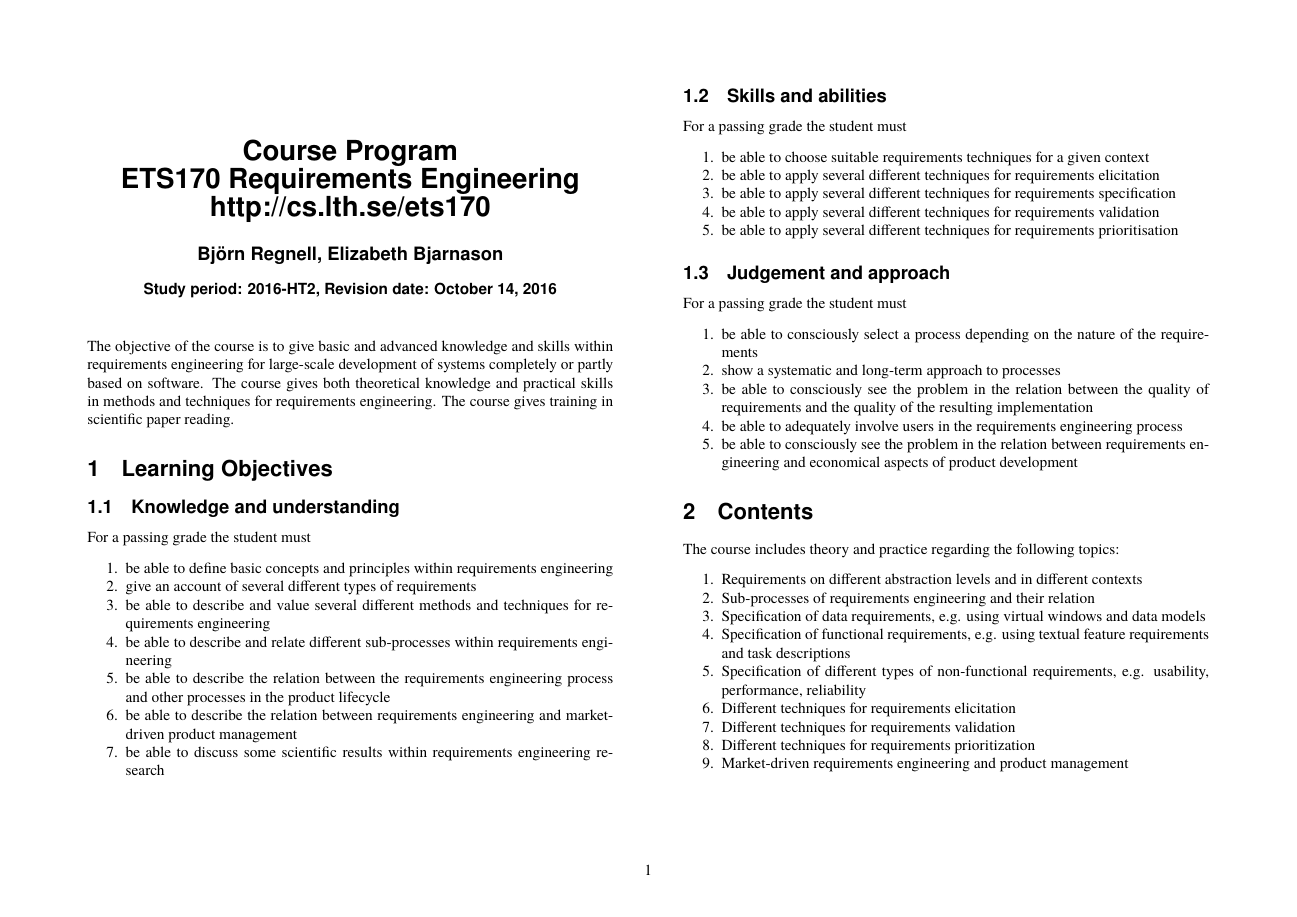
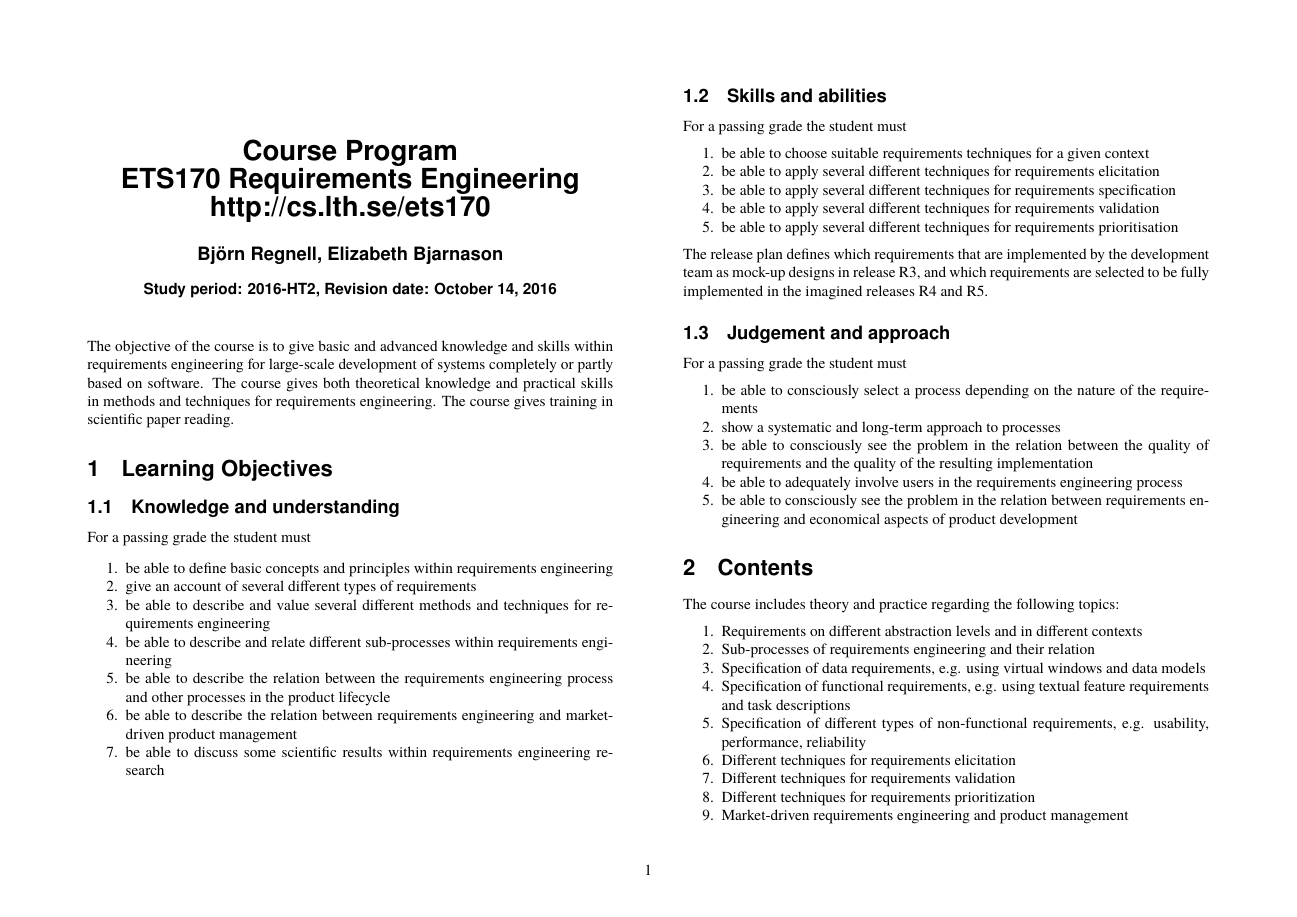
Before and after one commit to lunduniversity/reqeng, a LaTeX document (ETS170/2016/course-plan/course-plan-ETS170-2016.tex): page 1 of 6. Compiled offline with pdfLaTeX; a missing font is replaced by an installed copy or a similar font.

Commit message:
Update course-plan-ETS170-2016.tex

```diff
--- a/ETS170/2016/course-plan/course-plan-ETS170-2016.tex
+++ b/ETS170/2016/course-plan/course-plan-ETS170-2016.tex
@@ -54,7 +54,7 @@ For a passing grade the student must
 \item     be able to apply several different techniques for requirements validation
 \item     be able to apply several different techniques for requirements prioritisation
 \end{enumerate}
-
+  The release plan defines which requirements that are implemented by the development team as mock-up designs in release R3, and which requirements are selected to be fully implemented in the imagined releases R4 and R5.
 \subsection{Judgement and approach}
 For a passing grade the student must
 \begin{enumerate}[noitemsep]
```
Also changed, not shown: ETS170/2016/course-plan/course-plan-ETS170-2016.tex (1 more changed lines).
